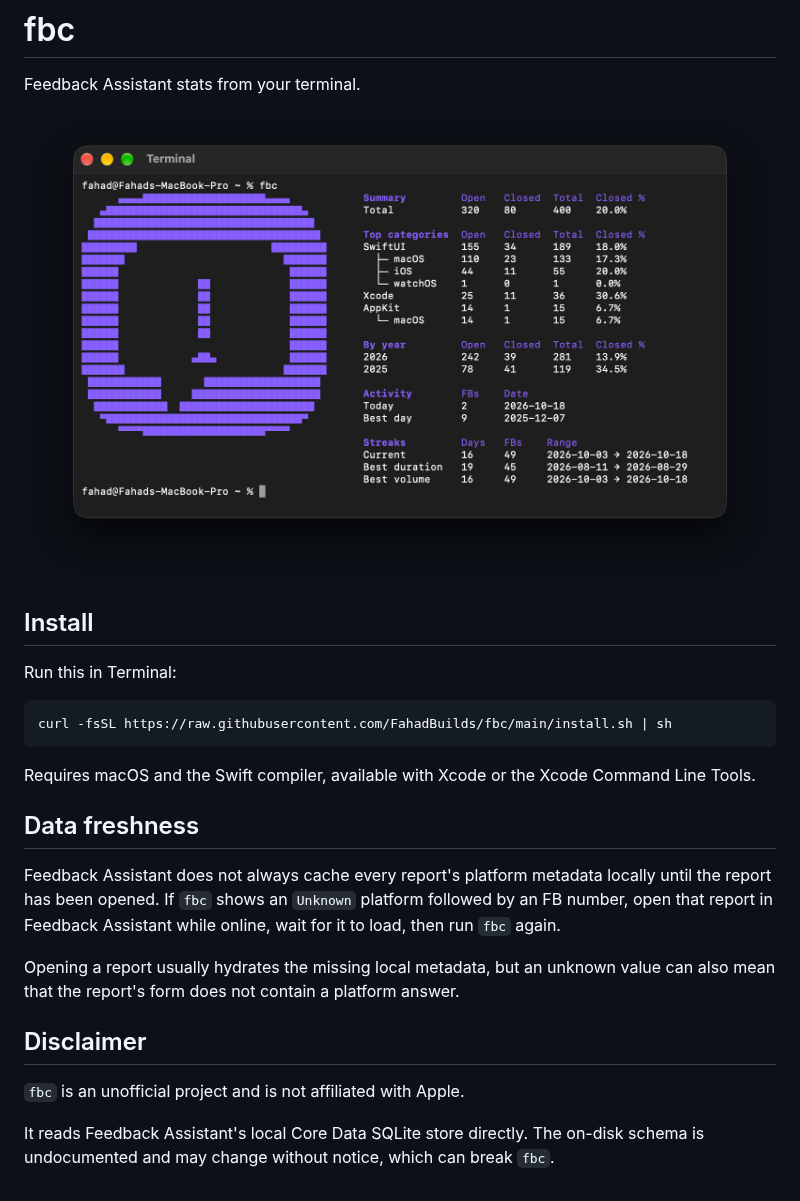
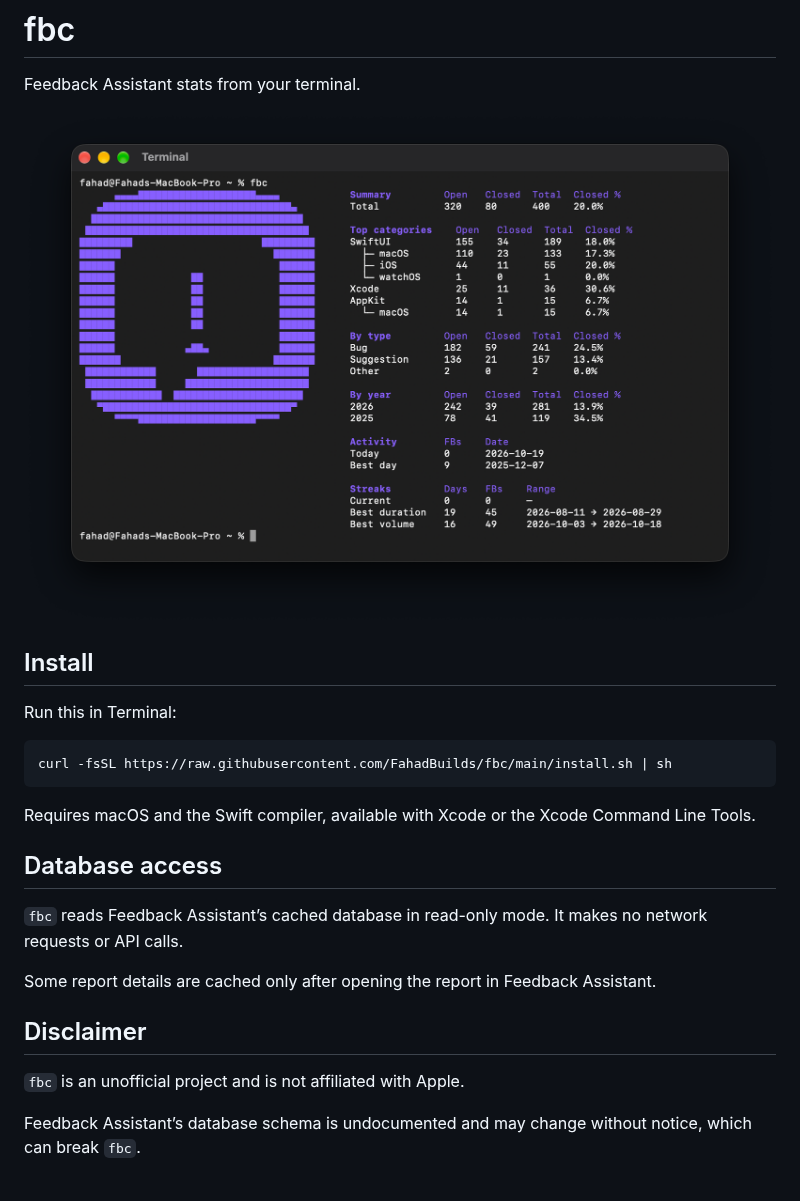
Before and after one commit to FahadBuilds/fbc, a Markdown page: README.md, the part around the change. GitHub-like rendering; pictures changed too: screenshot.png.

Commit message:
Improve report breakdowns and cached-data guidance

```diff
--- a/README.md
+++ b/README.md
@@ -14,15 +14,14 @@ curl -fsSL https://raw.githubusercontent.com/FahadBuilds/fbc/main/install.sh | s
 
 Requires macOS and the Swift compiler, available with Xcode or the Xcode Command Line Tools.
 
+## Database access
 
-## Data freshness
+`fbc` reads Feedback Assistant’s cached database in read-only mode. It makes no network requests or API calls.
 
-Feedback Assistant does not always cache every report's platform metadata locally until the report has been opened. If `fbc` shows an `Unknown` platform followed by an FB number, open that report in Feedback Assistant while online, wait for it to load, then run `fbc` again.
-
-Opening a report usually hydrates the missing local metadata, but an unknown value can also mean that the report's form does not contain a platform answer.
+Some report details are cached only after opening the report in Feedback Assistant.
 
 ## Disclaimer
 
 `fbc` is an unofficial project and is not affiliated with Apple.
 
-It reads Feedback Assistant's local Core Data SQLite store directly. The on-disk schema is undocumented and may change without notice, which can break `fbc`.
+Feedback Assistant’s database schema is undocumented and may change without notice, which can break `fbc`.
```
Also changed, not shown: 1 other file.
